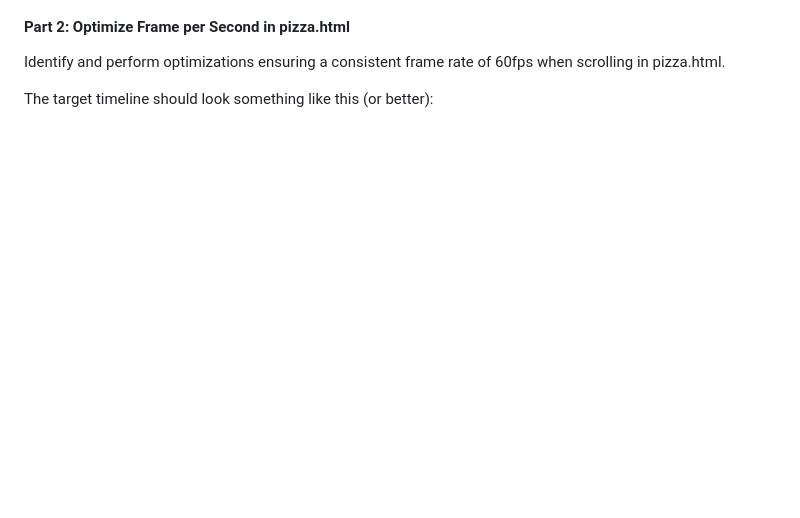
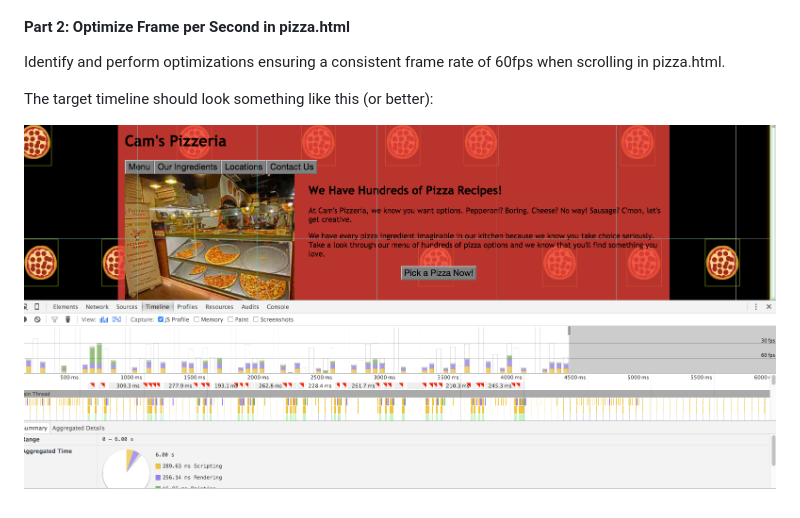
Before and after one commit to Geccles/websiteOpt, a Markdown page: README.md, the part around the change. GitHub-like rendering; pictures changed too: framePerSec.png (added); blank space fills up the shorter version.

Commit message:
edit 5 read me
added screen shot

```diff
--- a/README.md
+++ b/README.md
@@ -27,3 +27,5 @@ Below you can see my test in PageSpeed Insights.
 Identify and perform optimizations ensuring a consistent frame rate of 60fps when scrolling in pizza.html.
 
 The target timeline should look something like this (or better):
+
+![image](framePerSec.png)
```
